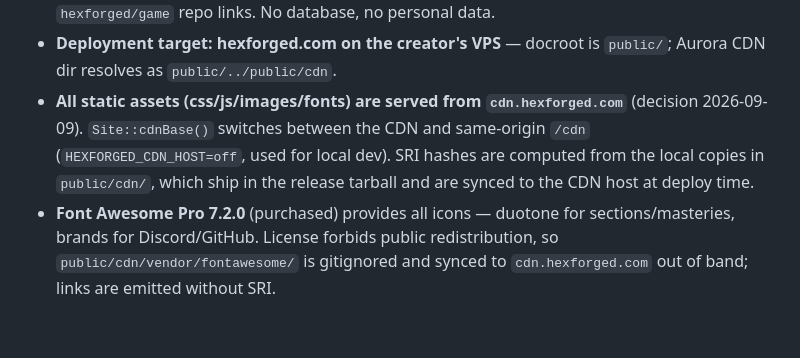
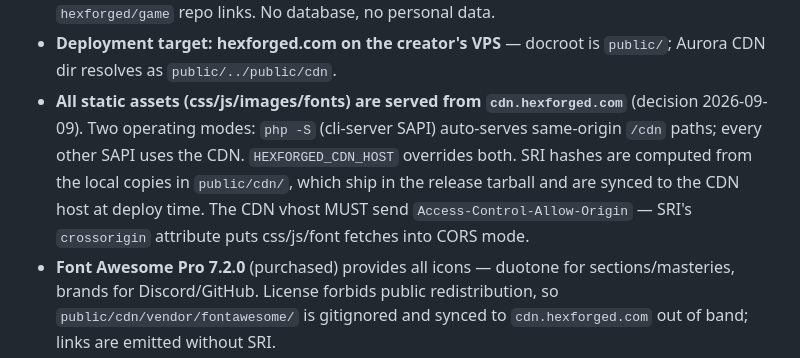
Before and after one commit to hexforged/web, a Markdown page: CONTEXT.md, the part around the change. Rendered like a GitHub page; blank space fills up the shorter version.

Commit message:
docs: document the two asset modes and CDN CORS requirement
README quickstart no longer needs HEXFORGED_CDN_HOST (php -S is
auto-detected); the deployment section gains the cdn.hexforged.com
vhost with the mandatory Access-Control-Allow-Origin and
Cross-Origin-Resource-Policy headers (SRI forces CORS mode), and
CONTEXT.md reflects the auto-detection decision.

```diff
--- a/CONTEXT.md
+++ b/CONTEXT.md
@@ -74,11 +74,13 @@ og-image, palette). Full pack: `../Hexforged-Brand-Pack-v4.zip` (not in repo).
 - **Deployment target: hexforged.com on the creator's VPS** — docroot is
   `public/`; Aurora CDN dir resolves as `public/../public/cdn`.
 - **All static assets (css/js/images/fonts) are served from
-  `cdn.hexforged.com`** (decision 2026-09-09). `Site::cdnBase()` switches
-  between the CDN and same-origin `/cdn` (`HEXFORGED_CDN_HOST=off`, used for
-  local dev). SRI hashes are computed from the local copies in
-  `public/cdn/`, which ship in the release tarball and are synced to the CDN
-  host at deploy time.
+  `cdn.hexforged.com`** (decision 2026-09-09). Two operating modes:
+  `php -S` (cli-server SAPI) auto-serves same-origin `/cdn` paths; every
+  other SAPI uses the CDN. `HEXFORGED_CDN_HOST` overrides both. SRI hashes
+  are computed from the local copies in `public/cdn/`, which ship in the
+  release tarball and are synced to the CDN host at deploy time. The CDN
+  vhost MUST send `Access-Control-Allow-Origin` — SRI's `crossorigin`
+  attribute puts css/js/font fetches into CORS mode.
 - **Font Awesome Pro 7.2.0** (purchased) provides all icons — duotone for
   sections/masteries, brands for Discord/GitHub. License forbids public
   redistribution, so `public/cdn/vendor/fontawesome/` is gitignored and
```
Also changed, not shown: 1 other file.
